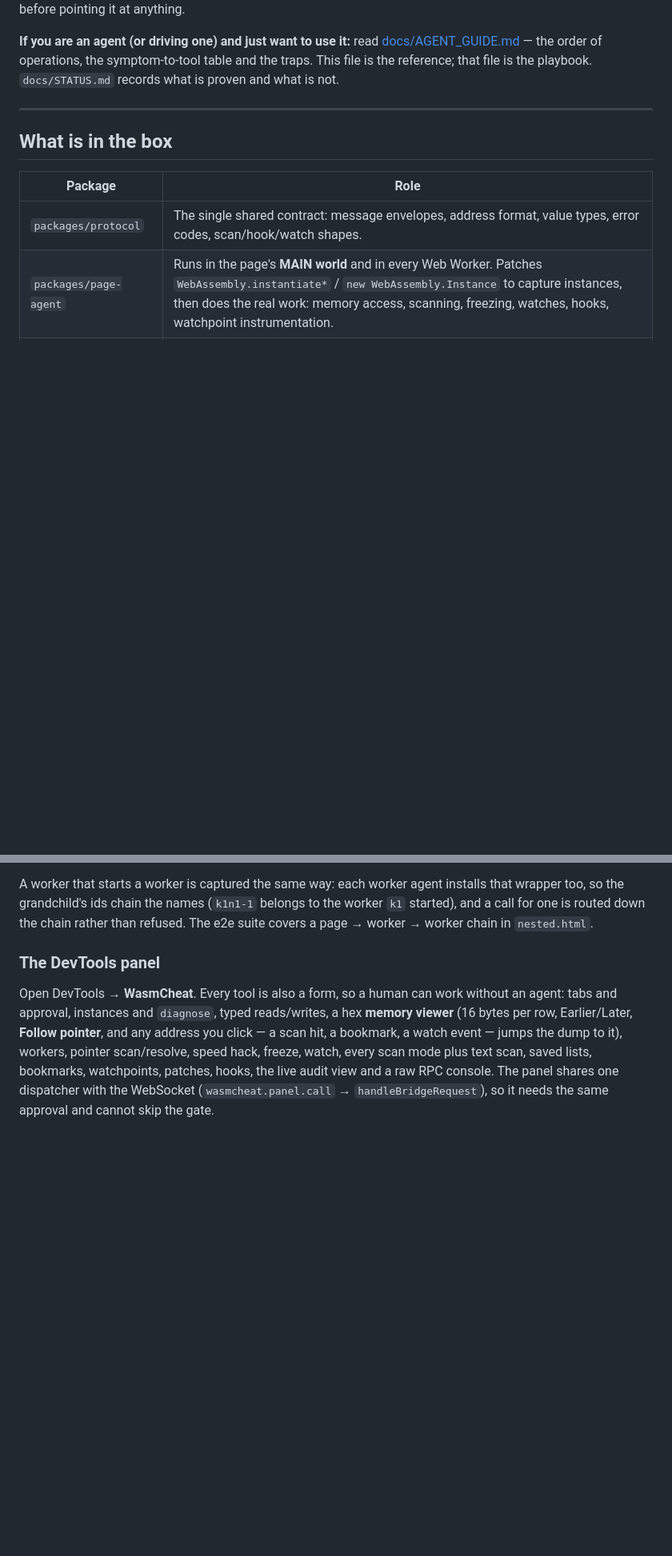
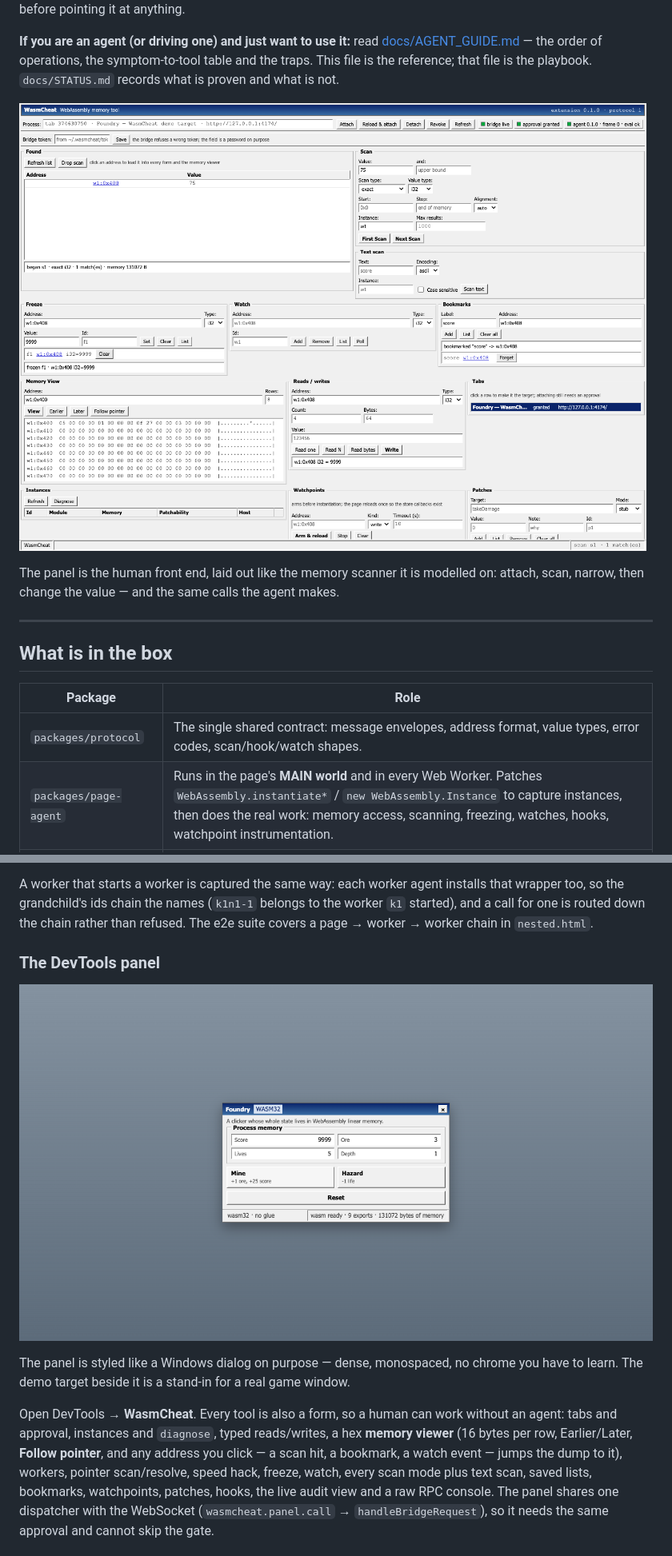
Before and after one commit to alfman99/wasm-ce, a Markdown page: README.md, 2 parts joined by grey strips. Shown at 80% size. Drawn GitHub-style; pictures changed too: docs/img/demo.png (added), docs/img/panel.png (added); blank space fills up the shorter version.

```diff
--- a/README.md
+++ b/README.md
@@ -13,6 +13,12 @@ modify**. See [Policy](#policy) before pointing it at anything.
 [docs/AGENT_GUIDE.md](docs/AGENT_GUIDE.md) — the order of operations, the symptom-to-tool table and the
 traps. This file is the reference; that file is the playbook. `docs/STATUS.md` records what is proven and
 what is not.
+
+![The DevTools panel: tabs, scan controls, found list, freeze, watch, bookmarks, memory viewer,
+watchpoints, patches, hooks, pointers, speed hack and the audit view](docs/img/panel.png)
+
+The panel is the human front end, laid out like the memory scanner it is modelled on: attach, scan,
+narrow, then change the value — and the same calls the agent makes.
 
 ---
 
@@ -202,6 +208,11 @@ one is routed down the chain rather than refused. The e2e suite covers a page
 chain in `nested.html`.
 
 ### The DevTools panel
+
+![The demo game, a Win32-styled clicker whose state is four integers in linear memory](docs/img/demo.png)
+
+The panel is styled like a Windows dialog on purpose — dense, monospaced, no chrome you have to
+learn. The demo target beside it is a stand-in for a real game window.
 
 Open DevTools → **WasmCheat**. Every tool is also a form, so a human can work without an agent: tabs and
 approval, instances and `diagnose`, typed reads/writes, a hex **memory viewer** (16 bytes per row,
```
Also changed, not shown: 5 other files.
